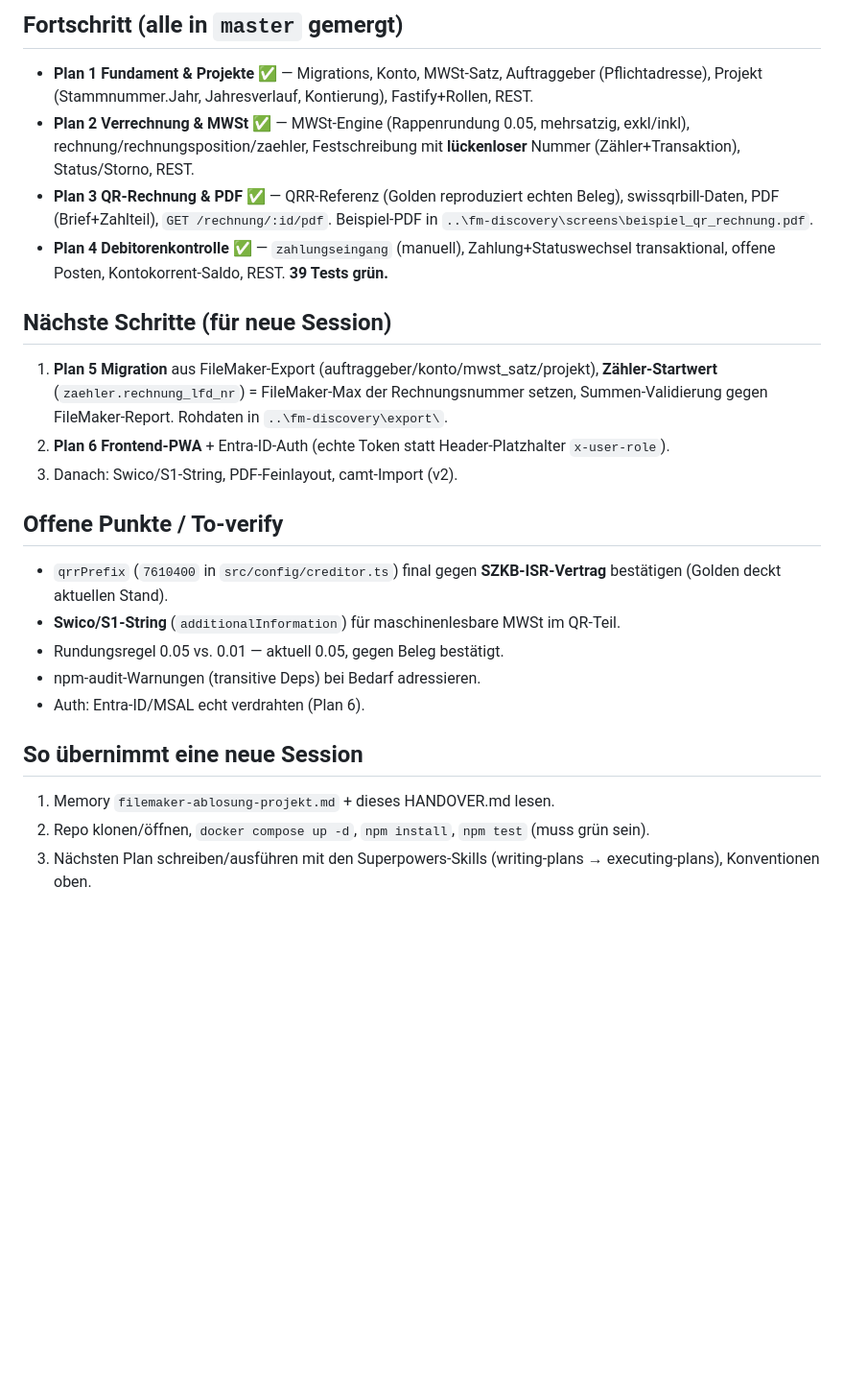
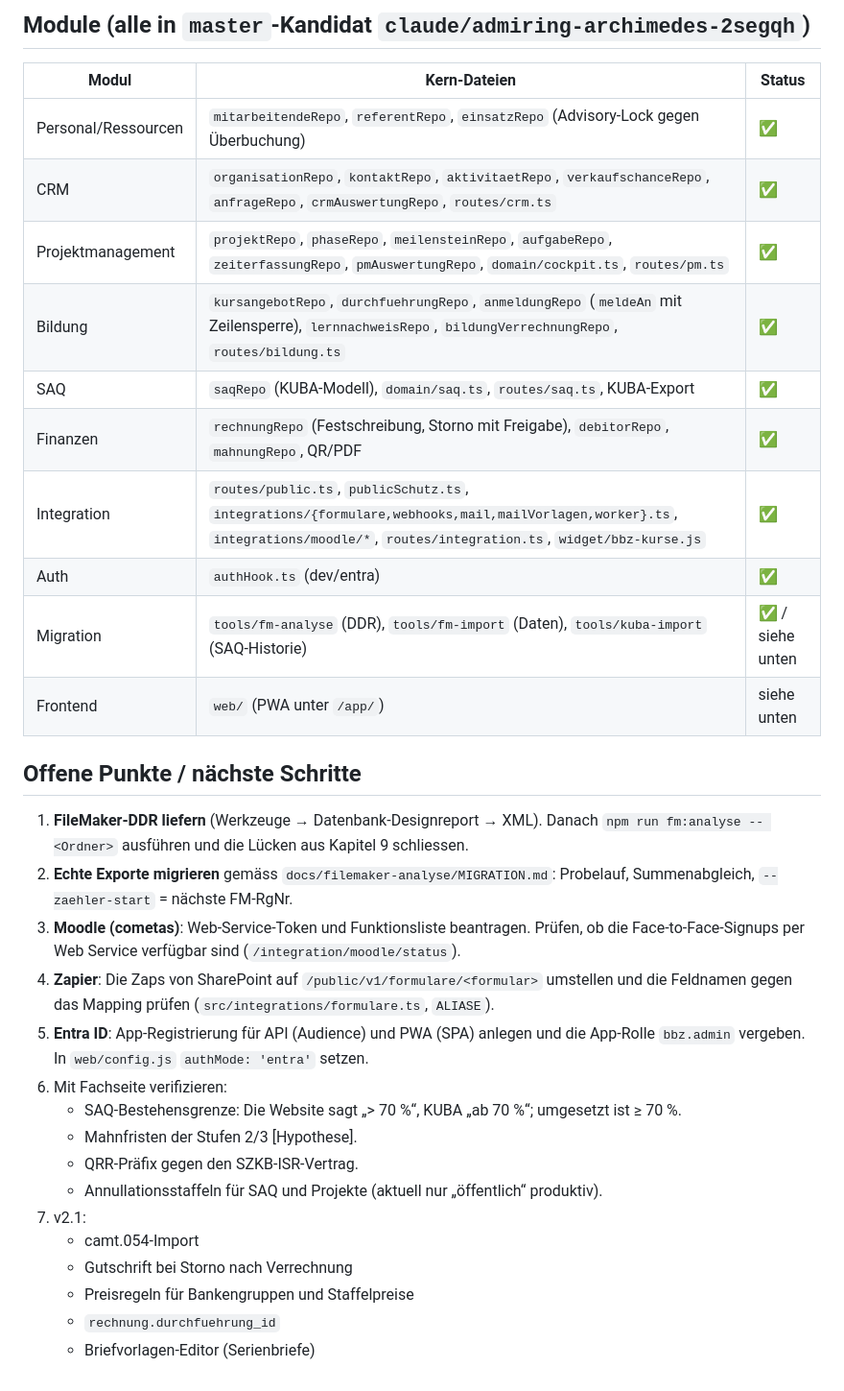
Before and after one commit to markusbaechler/bbz-ERP, a Markdown page: HANDOVER.md, the part around one of its changes. Shown at 96% size. GitHub-like rendering; blank space fills up the shorter version.

```diff
--- a/HANDOVER.md
+++ b/HANDOVER.md
@@ -34,23 +54,32 @@ Env: `DATABASE_URL` hat Fallback in `vitest.config.ts`; `.env` = lokale DB. `git
 
-## Fortschritt (alle in `master` gemergt)
-- **Plan 1 Fundament & Projekte** ✅ — Migrations, Konto, MWSt-Satz, Auftraggeber (Pflichtadresse), Projekt (Stammnummer.Jahr, Jahresverlauf, Kontierung), Fastify+Rollen, REST.
-- **Plan 2 Verrechnung & MWSt** ✅ — MWSt-Engine (Rappenrundung 0.05, mehrsatzig, exkl/inkl), rechnung/rechnungsposition/zaehler, Festschreibung mit **lückenloser** Nummer (Zähler+Transaktion), Status/Storno, REST.
-- **Plan 3 QR-Rechnung & PDF** ✅ — QRR-Referenz (Golden reproduziert echten Beleg), swissqrbill-Daten, PDF (Brief+Zahlteil), `GET /rechnung/:id/pdf`. Beispiel-PDF in `..\fm-discovery\screens\beispiel_qr_rechnung.pdf`.
-- **Plan 4 Debitorenkontrolle** ✅ — `zahlungseingang` (manuell), Zahlung+Statuswechsel transaktional, offene Posten, Kontokorrent-Saldo, REST. **39 Tests grün.**
+## Module (alle in `master`-Kandidat `claude/admiring-archimedes-2segqh`)
+| Modul | Kern-Dateien | Status |
+|---|---|---|
+| Personal/Ressourcen | `mitarbeitendeRepo`, `referentRepo`, `einsatzRepo` (Advisory-Lock gegen Überbuchung) | ✅ |
+| CRM | `organisationRepo`, `kontaktRepo`, `aktivitaetRepo`, `verkaufschanceRepo`, `anfrageRepo`, `crmAuswertungRepo`, `routes/crm.ts` | ✅ |
+| Projektmanagement | `projektRepo`, `phaseRepo`, `meilensteinRepo`, `aufgabeRepo`, `zeiterfassungRepo`, `pmAuswertungRepo`, `domain/cockpit.ts`, `routes/pm.ts` | ✅ |
+| Bildung | `kursangebotRepo`, `durchfuehrungRepo`, `anmeldungRepo` (`meldeAn` mit Zeilensperre), `lernnachweisRepo`, `bildungVerrechnungRepo`, `routes/bildung.ts` | ✅ |
+| SAQ | `saqRepo` (KUBA-Modell), `domain/saq.ts`, `routes/saq.ts`, KUBA-Export | ✅ |
+| Finanzen | `rechnungRepo` (Festschreibung, Storno mit Freigabe), `debitorRepo`, `mahnungRepo`, QR/PDF | ✅ |
+| Integration | `routes/public.ts`, `publicSchutz.ts`, `integrations/{formulare,webhooks,mail,mailVorlagen,worker}.ts`, `integrations/moodle/*`, `routes/integration.ts`, `widget/bbz-kurse.js` | ✅ |
+| Auth | `authHook.ts` (dev/entra) | ✅ |
+| Migration | `tools/fm-analyse` (DDR), `tools/fm-import` (Daten), `tools/kuba-import` (SAQ-Historie) | ✅ / siehe unten |
+| Frontend | `web/` (PWA unter `/app/`) | siehe unten |
 
-## Nächste Schritte (für neue Session)
-1. **Plan 5 Migration** aus FileMaker-Export (auftraggeber/konto/mwst_satz/projekt), **Zähler-Startwert** (`zaehler.rechnung_lfd_nr`) = FileMaker-Max der Rechnungsnummer setzen, Summen-Validierung gegen FileMaker-Report. Rohdaten in `..\fm-discovery\export\`.
-2. **Plan 6 Frontend-PWA** + Entra-ID-Auth (echte Token statt Header-Platzhalter `x-user-role`).
-3. Danach: Swico/S1-String, PDF-Feinlayout, camt-Import (v2).
-
-## Offene Punkte / To-verify
-- `qrrPrefix` (`7610400` in `src/config/creditor.ts`) final gegen **SZKB-ISR-Vertrag** bestätigen (Golden deckt aktuellen Stand).
-- **Swico/S1-String** (`additionalInformation`) für maschinenlesbare MWSt im QR-Teil.
-- Rundungsregel 0.05 vs. 0.01 — aktuell 0.05, gegen Beleg bestätigt.
-- npm-audit-Warnungen (transitive Deps) bei Bedarf adressieren.
-- Auth: Entra-ID/MSAL echt verdrahten (Plan 6).
-
-## So übernimmt eine neue Session
-1. Memory `filemaker-ablosung-projekt.md` + dieses HANDOVER.md lesen.
-2. Repo klonen/öffnen, `docker compose up -d`, `npm install`, `npm test` (muss grün sein).
-3. Nächsten Plan schreiben/ausführen mit den Superpowers-Skills (writing-plans → executing-plans), Konventionen oben.
+## Offene Punkte / nächste Schritte
+1. **FileMaker-DDR liefern** (Werkzeuge → Datenbank-Designreport → XML). Danach `npm run fm:analyse -- <Ordner>` ausführen und die Lücken aus Kapitel 9 schliessen.
+2. **Echte Exporte migrieren** gemäss `docs/filemaker-analyse/MIGRATION.md`: Probelauf, Summenabgleich, `--zaehler-start` = nächste FM-RgNr.
+3. **Moodle (cometas)**: Web-Service-Token und Funktionsliste beantragen. Prüfen, ob die Face-to-Face-Signups per Web Service verfügbar sind (`/integration/moodle/status`).
+4. **Zapier**: Die Zaps von SharePoint auf `/public/v1/formulare/<formular>` umstellen und die Feldnamen gegen das Mapping prüfen (`src/integrations/formulare.ts`, `ALIASE`).
+5. **Entra ID**: App-Registrierung für API (Audience) und PWA (SPA) anlegen und die App-Rolle `bbz.admin` vergeben. In `web/config.js` `authMode: 'entra'` setzen.
+6. Mit Fachseite verifizieren:
+   - SAQ-Bestehensgrenze: Die Website sagt „> 70 %“, KUBA „ab 70 %“; umgesetzt ist ≥ 70 %.
+   - Mahnfristen der Stufen 2/3 [Hypothese].
+   - QRR-Präfix gegen den SZKB-ISR-Vertrag.
+   - Annullationsstaffeln für SAQ und Projekte (aktuell nur „öffentlich“ produktiv).
+7. v2.1:
+   - camt.054-Import
+   - Gutschrift bei Storno nach Verrechnung
+   - Preisregeln für Bankengruppen und Staffelpreise
+   - `rechnung.durchfuehrung_id`
+   - Briefvorlagen-Editor (Serienbriefe)
```
Also changed, not shown: other parts of HANDOVER.md (+41 -21 lines), 1 other file.
